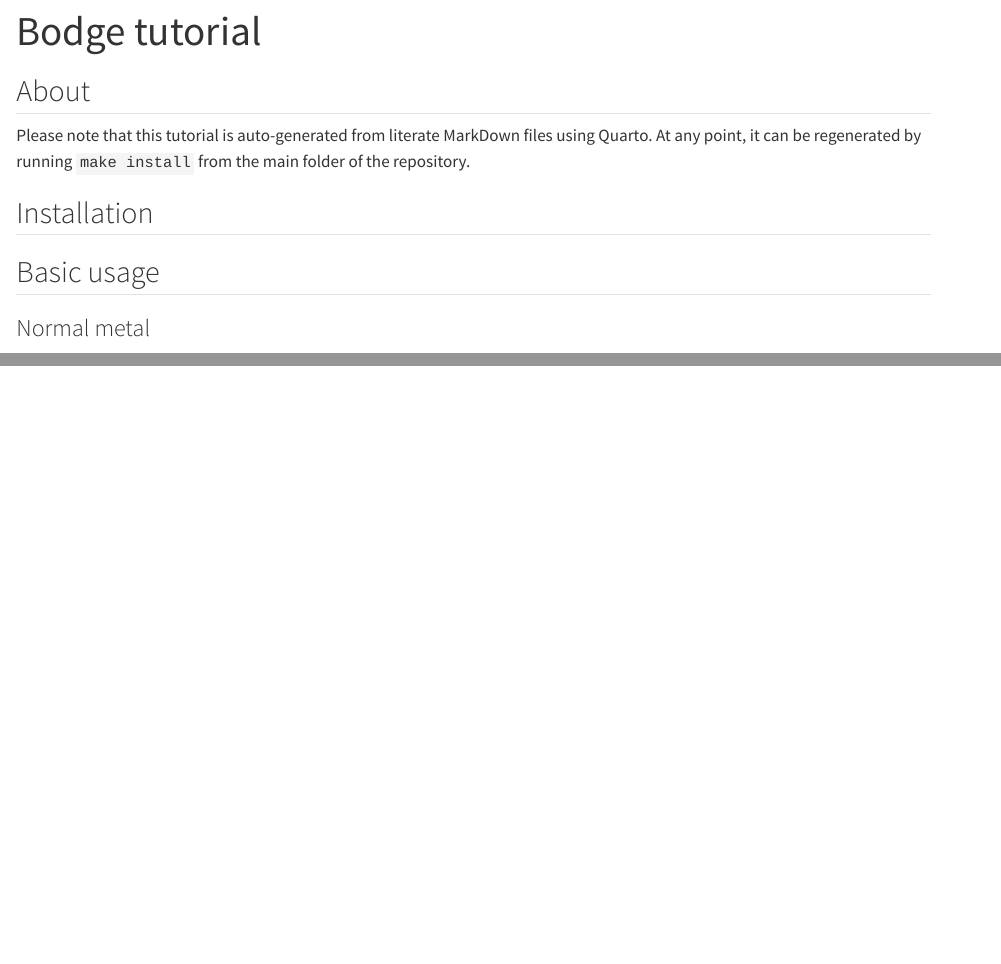
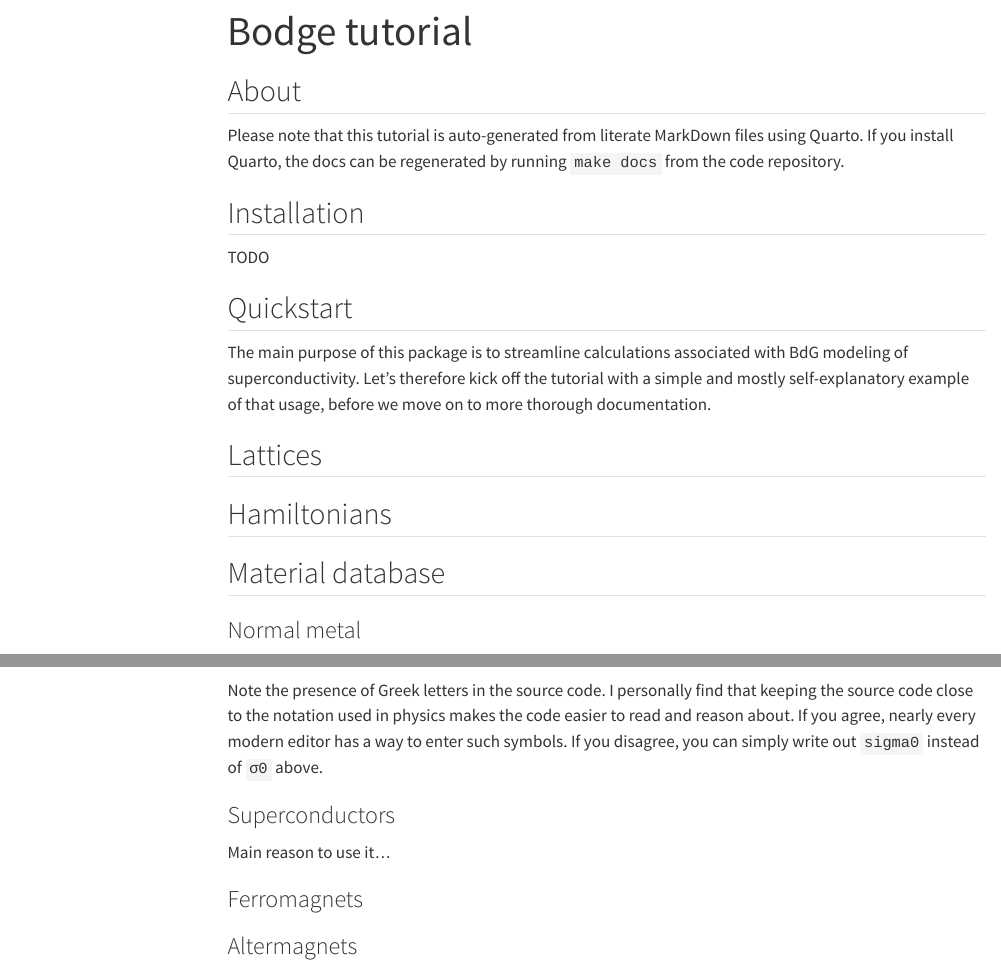
Before and after one commit to jabirali/bodge, a Quarto document (docs/tutorial.qmd): the page in a window 1100 px wide, from its top, and a second part further down, joined at a grey line. Rendered offline with R 4.5, knitr and Pandoc in place of Quarto, with nearby package versions; some code elsewhere in the file could not run offline; menus at the side of the page are left out.

Commit message:
add: incremental update to tutorial

````diff
--- a/docs/tutorial.qmd
+++ b/docs/tutorial.qmd
@@ -1,13 +1,25 @@
 ---
 title: "Bodge tutorial"
-jupyter: python3
+toc: true
 ---
+
 ## About
-Please note that this tutorial is auto-generated from literate MarkDown files using Quarto. At any point, it can be regenerated by running `make install` from the main folder of the repository.
+
+Please note that this tutorial is auto-generated from literate MarkDown files using Quarto. If you install Quarto, the docs can be regenerated by running `make docs` from the code repository.
 
 ## Installation
+TODO
 
-## Basic usage
+## Quickstart
+The main purpose of this package is to streamline calculations associated with BdG modeling of superconductivity. Let's therefore kick off the tutorial with a simple and mostly self-explanatory example of that usage, before we move on to more thorough documentation.
+
+## Lattices
+
+
+
+## Hamiltonians
+
+## Material database
 ### Normal metal
 ```{python}
 from bodge import *
@@ -26,3 +38,11 @@ with system as (H, Δ):
 
 H = system(format="dense")
 ```
+Note the presence of Greek letters in the source code. I personally find that keeping the source code close to the notation used in physics makes the code easier to read and reason about. If you agree, nearly every modern editor has a way to enter such symbols. If you disagree, you can simply write out `sigma0` instead of `σ0` above.
+
+### Superconductors
+Main reason to use it...
+
+### Ferromagnets
+
+### Altermagnets
````
